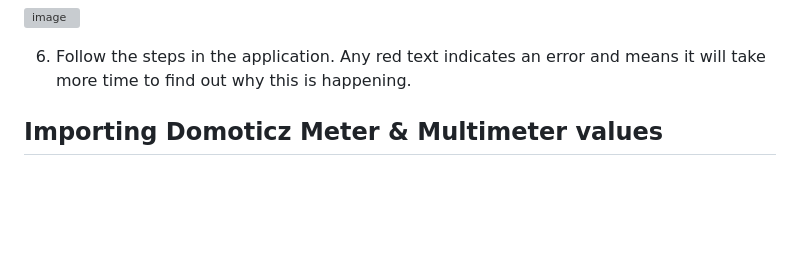
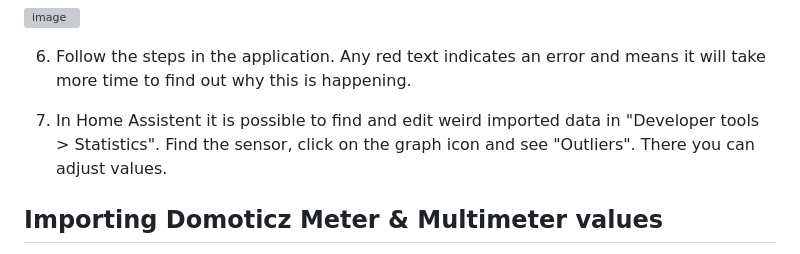
Before and after one commit to Johanbos/home-assistant-import, a Markdown page: README.md, the part around the change. GitHub-like rendering; blank space fills up the shorter version; grey boxes are pictures that could not be loaded.

Commit message:
Cool tips #291

```diff
--- a/README.md
+++ b/README.md
@@ -29,6 +29,8 @@ _I could look at these charts like.. forever_ :heart:
 
 
 6. Follow the steps in the application. Any red text indicates an error and means it will take more time to find out why this is happening.
+
+7. In Home Assistent it is possible to find and edit weird imported data in "Developer tools > Statistics". Find the sensor, click on the graph icon and see "Outliers". There you can adjust values.
 
 ## Importing Domoticz Meter & Multimeter values
 
```
